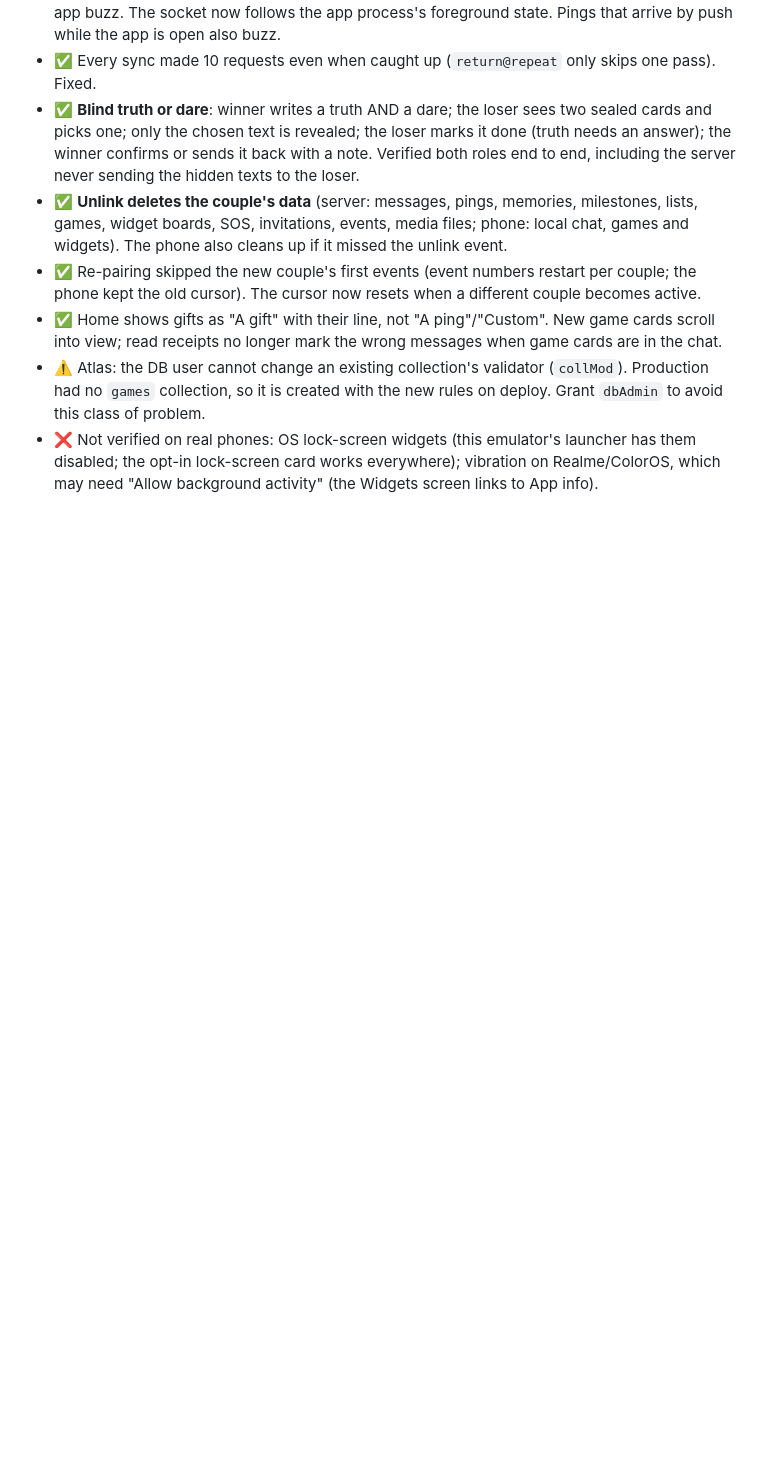
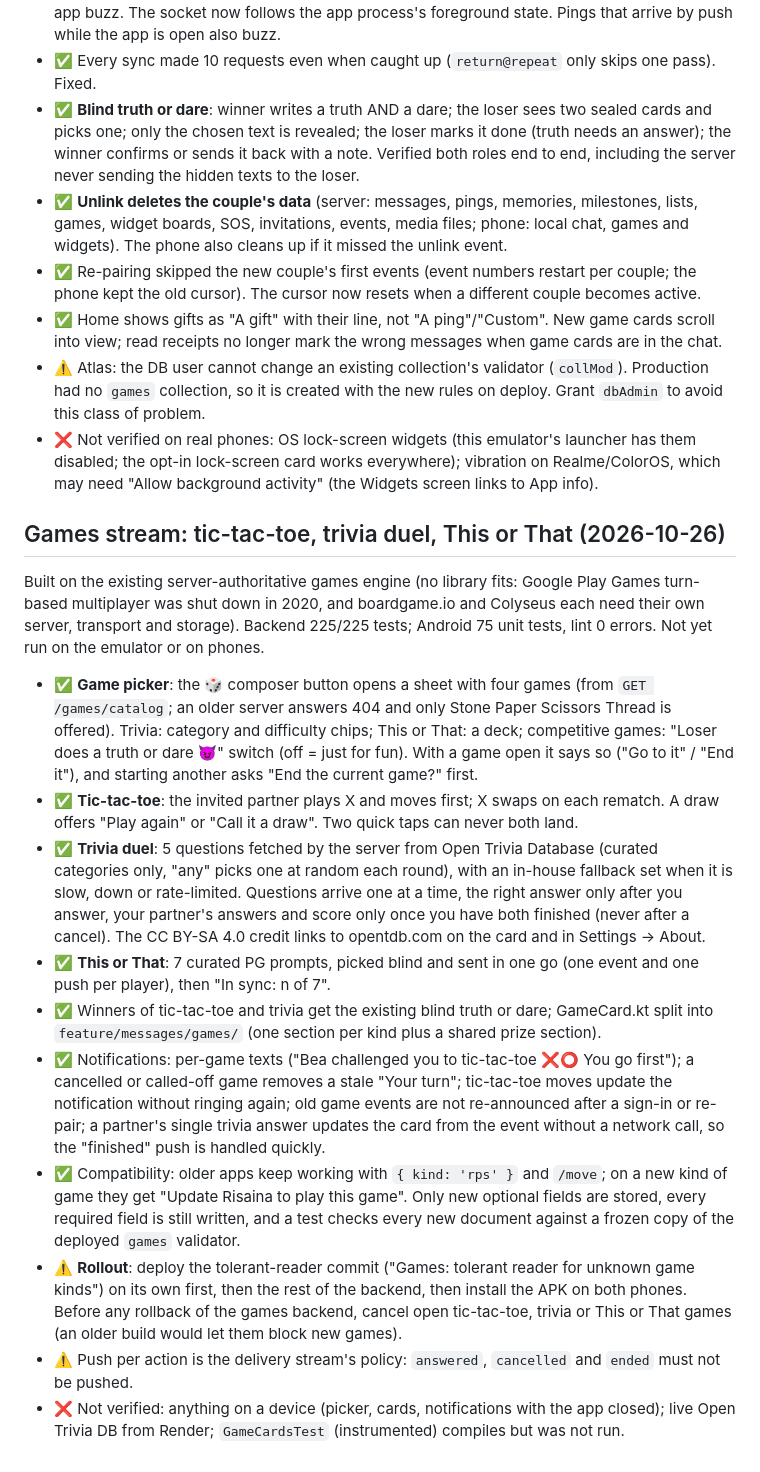
Before and after one commit to Var6/Risaina, a Markdown page: docs/PROGRESS.md, the part around the change. Rendered like a GitHub page; blank space fills up the shorter version.

Commit message:
Games: PROGRESS section for the games stream
Co-Authored-By: Claude Opus 5.5 <noreply@anthropic.com>

```diff
--- a/docs/PROGRESS.md
+++ b/docs/PROGRESS.md
@@ -134,3 +134,37 @@ the app process killed for every "closed app" check. Backend 177/177 tests; Andr
 - ✅ Home shows gifts as "A gift" with their line, not "A ping"/"Custom". New game cards scroll into view; read receipts no longer mark the wrong messages when game cards are in the chat.
 - ⚠️ Atlas: the DB user cannot change an existing collection's validator (`collMod`). Production had no `games` collection, so it is created with the new rules on deploy. Grant `dbAdmin` to avoid this class of problem.
 - ❌ Not verified on real phones: OS lock-screen widgets (this emulator's launcher has them disabled; the opt-in lock-screen card works everywhere); vibration on Realme/ColorOS, which may need "Allow background activity" (the Widgets screen links to App info).
+
+## Games stream: tic-tac-toe, trivia duel, This or That (2026-10-26)
+Built on the existing server-authoritative games engine (no library fits: Google Play Games turn-based
+multiplayer was shut down in 2020, and boardgame.io and Colyseus each need their own server, transport and
+storage). Backend 225/225 tests; Android 75 unit tests, lint 0 errors. Not yet run on the emulator or on phones.
+
+- ✅ **Game picker**: the 🎲 composer button opens a sheet with four games (from `GET /games/catalog`; an older
+  server answers 404 and only Stone Paper Scissors Thread is offered). Trivia: category and difficulty chips;
+  This or That: a deck; competitive games: "Loser does a truth or dare 😈" switch (off = just for fun). With a
+  game open it says so ("Go to it" / "End it"), and starting another asks "End the current game?" first.
+- ✅ **Tic-tac-toe**: the invited partner plays X and moves first; X swaps on each rematch. A draw offers
+  "Play again" or "Call it a draw". Two quick taps can never both land.
+- ✅ **Trivia duel**: 5 questions fetched by the server from Open Trivia Database (curated categories only, "any"
+  picks one at random each round), with an in-house fallback set when it is slow, down or rate-limited. Questions
+  arrive one at a time, the right answer only after you answer, your partner's answers and score only once you
+  have both finished (never after a cancel). The CC BY-SA 4.0 credit links to opentdb.com on the card and in
+  Settings → About.
+- ✅ **This or That**: 7 curated PG prompts, picked blind and sent in one go (one event and one push per
+  player), then "In sync: n of 7".
+- ✅ Winners of tic-tac-toe and trivia get the existing blind truth or dare; GameCard.kt split into
+  `feature/messages/games/` (one section per kind plus a shared prize section).
+- ✅ Notifications: per-game texts ("Bea challenged you to tic-tac-toe ❌⭕ You go first"); a cancelled or
+  called-off game removes a stale "Your turn"; tic-tac-toe moves update the notification without ringing again;
+  old game events are not re-announced after a sign-in or re-pair; a partner's single trivia answer updates the
+  card from the event without a network call, so the "finished" push is handled quickly.
+- ✅ Compatibility: older apps keep working with `{ kind: 'rps' }` and `/move`; on a new kind of game they get
+  "Update Risaina to play this game". Only new optional fields are stored, every required field is still
+  written, and a test checks every new document against a frozen copy of the deployed `games` validator.
+- ⚠️ **Rollout**: deploy the tolerant-reader commit ("Games: tolerant reader for unknown game kinds") on its own
+  first, then the rest of the backend, then install the APK on both phones. Before any rollback of the games
+  backend, cancel open tic-tac-toe, trivia or This or That games (an older build would let them block new games).
+- ⚠️ Push per action is the delivery stream's policy: `answered`, `cancelled` and `ended` must not be pushed.
+- ❌ Not verified: anything on a device (picker, cards, notifications with the app closed); live Open Trivia DB
+  from Render; `GameCardsTest` (instrumented) compiles but was not run.
```
